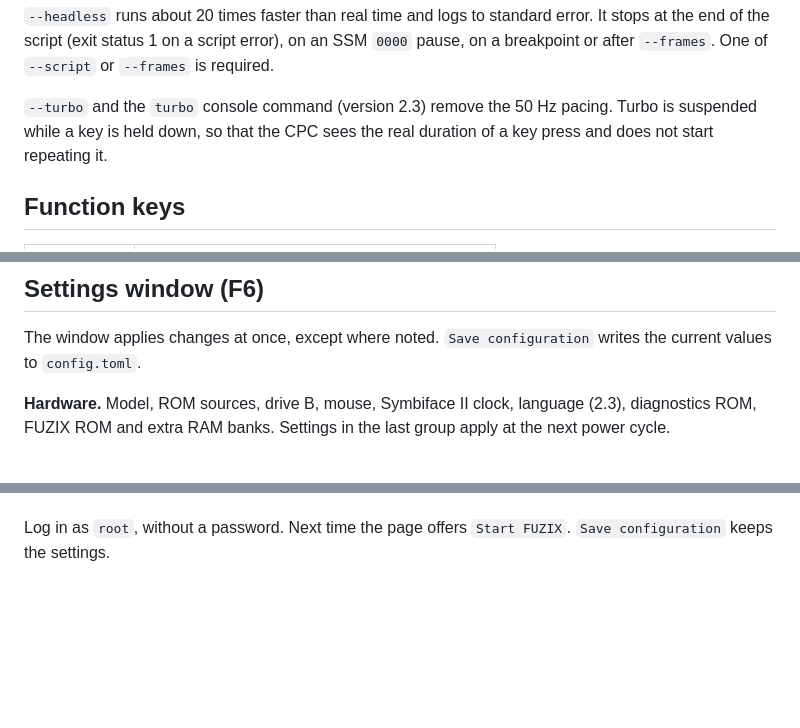
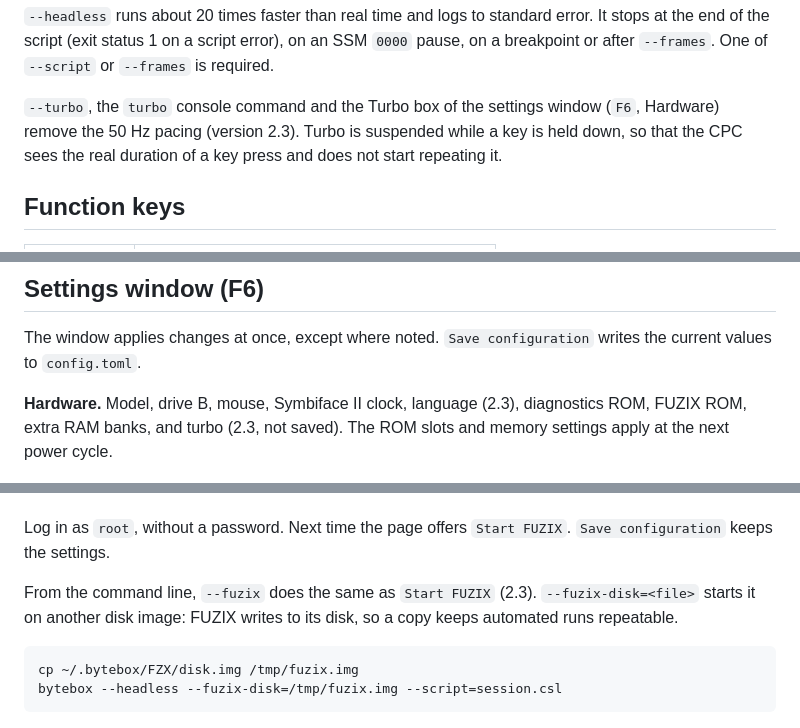
Before and after one commit to nicolasbauw/bytebox-binary, a Markdown page: README.md, 3 parts joined by grey strips. Drawn GitHub-style; blank space fills up the shorter version.

Commit message:
README: Turbo box, --fuzix options, new FUZIX screenshot (2.3)

````diff
--- a/README.md
+++ b/README.md
@@ -125,9 +127,10 @@ error. It stops at the end of the script (exit status 1 on a script error), on
 an SSM `0000` pause, on a breakpoint or after `--frames`. One of `--script` or
 `--frames` is required.
 
-`--turbo` and the `turbo` console command (version 2.3) remove the 50 Hz
-pacing. Turbo is suspended while a key is held down, so that the CPC sees the
-real duration of a key press and does not start repeating it.
+`--turbo`, the `turbo` console command and the Turbo box of the settings window
+(`F6`, Hardware) remove the 50 Hz pacing (version 2.3). Turbo is suspended while
+a key is held down, so that the CPC sees the real duration of a key press and
+does not start repeating it.
 
 ## Function keys
 
@@ -152,9 +155,9 @@ window, so starting from a desktop icon is the same as starting from a terminal.
 The window applies changes at once, except where noted. `Save configuration`
 writes the current values to `config.toml`.
 
-**Hardware.** Model, ROM sources, drive B, mouse, Symbiface II clock, language
-(2.3), diagnostics ROM, FUZIX ROM and extra RAM banks. Settings in the last group
-apply at the next power cycle.
+**Hardware.** Model, drive B, mouse, Symbiface II clock, language (2.3),
+diagnostics ROM, FUZIX ROM, extra RAM banks, and turbo (2.3, not saved). The
+ROM slots and memory settings apply at the next power cycle.
 
 ![Hardware](assets/settings-hardware.png)
 
@@ -256,6 +259,15 @@ slices and the disk image (3.6 MB, 64 MB unpacked) into `~/.bytebox`, then:
 
 Log in as `root`, without a password. Next time the page offers `Start FUZIX`.
 `Save configuration` keeps the settings.
+
+From the command line, `--fuzix` does the same as `Start FUZIX` (2.3).
+`--fuzix-disk=<file>` starts it on another disk image: FUZIX writes to its disk,
+so a copy keeps automated runs repeatable.
+
+```sh
+cp ~/.bytebox/FZX/disk.img /tmp/fuzix.img
+bytebox --headless --fuzix-disk=/tmp/fuzix.img --script=session.csl
+```
 
 ![FUZIX shell](assets/fuzix-shell.png)
 
````
Also changed, not shown: other parts of README.md (+2 -0 lines), assets/fuzix-shell.png.
